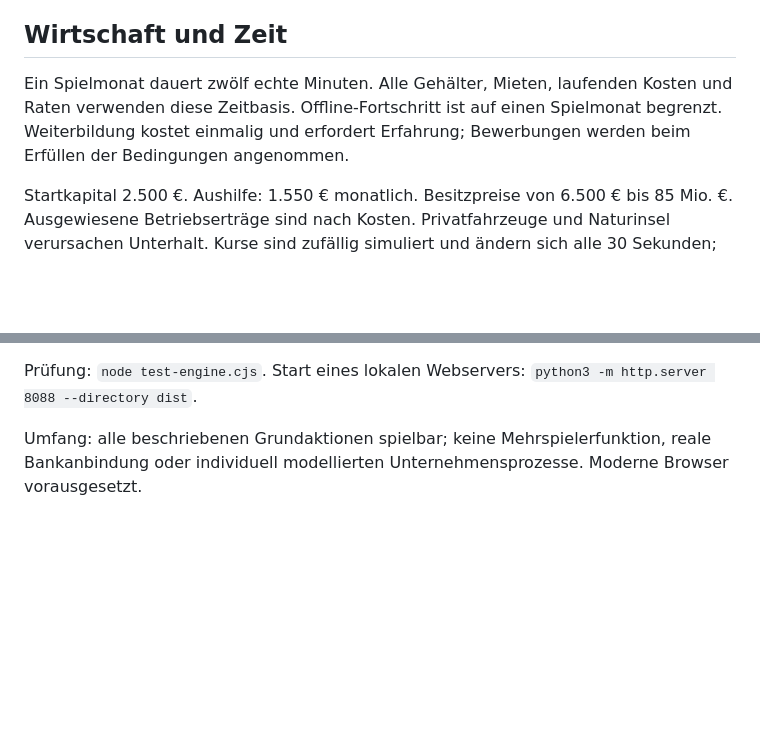
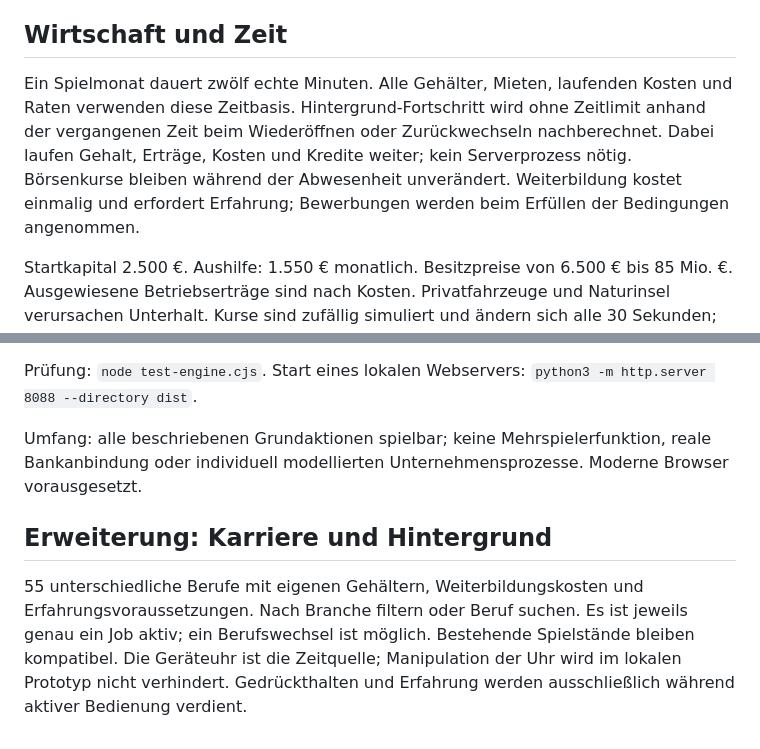
Before and after one commit to JojoGa2010/Jojo, a Markdown page: kapital/README.md, 2 parts joined by grey strips. Rendered like a GitHub page; blank space fills up the shorter version.

Commit message:
Expand to 55 careers and unlimited background accounting: README.md

```diff
--- a/kapital/README.md
+++ b/kapital/README.md
@@ -17,7 +17,7 @@ Automatisch im Browser auf diesem Gerät. Browserdaten löschen löscht auch den
 
 ## Wirtschaft und Zeit
 
-Ein Spielmonat dauert zwölf echte Minuten. Alle Gehälter, Mieten, laufenden Kosten und Raten verwenden diese Zeitbasis. Offline-Fortschritt ist auf einen Spielmonat begrenzt. Weiterbildung kostet einmalig und erfordert Erfahrung; Bewerbungen werden beim Erfüllen der Bedingungen angenommen.
+Ein Spielmonat dauert zwölf echte Minuten. Alle Gehälter, Mieten, laufenden Kosten und Raten verwenden diese Zeitbasis. Hintergrund-Fortschritt wird ohne Zeitlimit anhand der vergangenen Zeit beim Wiederöffnen oder Zurückwechseln nachberechnet. Dabei laufen Gehalt, Erträge, Kosten und Kredite weiter; kein Serverprozess nötig. Börsenkurse bleiben während der Abwesenheit unverändert. Weiterbildung kostet einmalig und erfordert Erfahrung; Bewerbungen werden beim Erfüllen der Bedingungen angenommen.
 
 Startkapital 2.500 €. Aushilfe: 1.550 € monatlich. Besitzpreise von 6.500 € bis 85 Mio. €. Ausgewiesene Betriebserträge sind nach Kosten. Privatfahrzeuge und Naturinsel verursachen Unterhalt. Kurse sind zufällig simuliert und ändern sich alle 30 Sekunden; Aktien werden mit 0,5 % Gebühr gehandelt. Keine echte Marktpreisanbindung. Alle Werte sind Spielparameter, keine Finanzberatung oder Bankkonditionen.
 
@@ -30,3 +30,6 @@ Statische HTML/CSS/JavaScript-App ohne Installation oder Build. `dist/index.html
 Prüfung: `node test-engine.cjs`. Start eines lokalen Webservers: `python3 -m http.server 8088 --directory dist`.
 
 Umfang: alle beschriebenen Grundaktionen spielbar; keine Mehrspielerfunktion, reale Bankanbindung oder individuell modellierten Unternehmensprozesse. Moderne Browser vorausgesetzt.
+
+## Erweiterung: Karriere und Hintergrund
+55 unterschiedliche Berufe mit eigenen Gehältern, Weiterbildungskosten und Erfahrungsvoraussetzungen. Nach Branche filtern oder Beruf suchen. Es ist jeweils genau ein Job aktiv; ein Berufswechsel ist möglich. Bestehende Spielstände bleiben kompatibel. Die Geräteuhr ist die Zeitquelle; Manipulation der Uhr wird im lokalen Prototyp nicht verhindert. Gedrückthalten und Erfahrung werden ausschließlich während aktiver Bedienung verdient.
```
